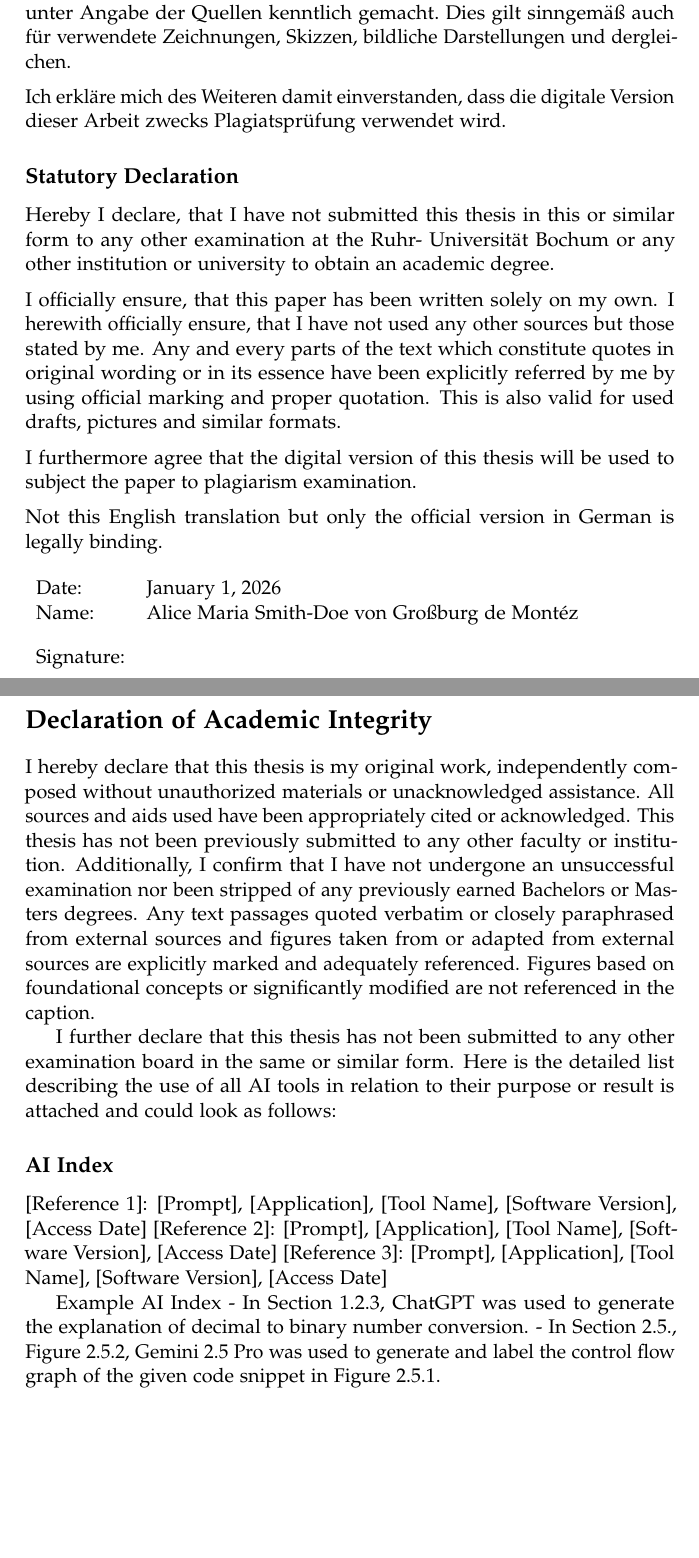
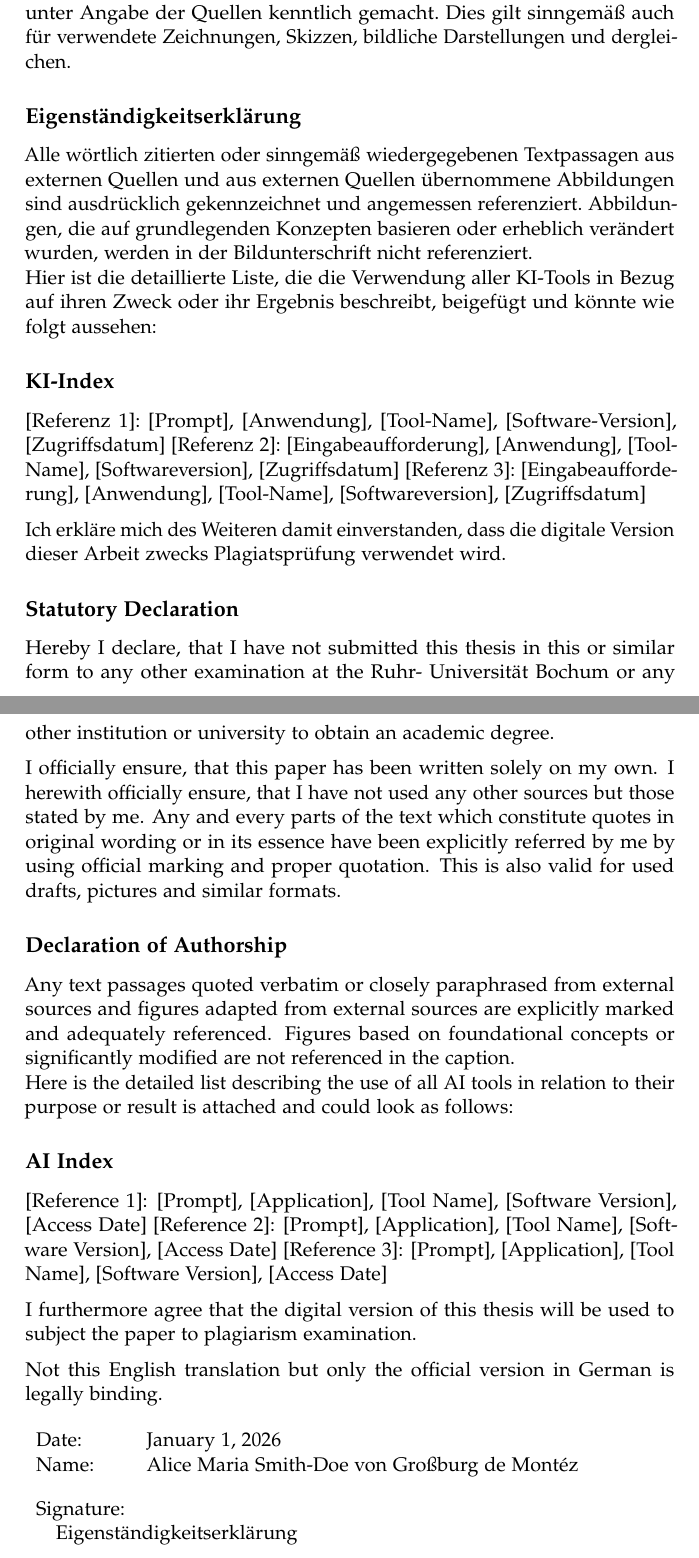
Before and after one commit to trusthlt/trusthlt-thesis-template, a LaTeX thesis (trusthlt-thesis-template.tex): two parts of pages 2 and 24 of 30 before the commit and two parts of pages 2 and 3 of 30 after it, joined at a grey line, cut so that both start at the same text, the shorter picture padded with empty space. Compiled offline with pdfLaTeX.

Commit message:
Updated Eigenständigkeitserklärung

```diff
--- a/trusthlt-thesis-template.tex
+++ b/trusthlt-thesis-template.tex
@@ -123,10 +123,27 @@ habe. Die Stellen, die anderen Quellen dem Wortlaut oder dem Sinn nach entnommen
 Quellen kenntlich gemacht. Dies gilt sinngemäß auch für verwendete Zeichnungen, Skizzen, bildliche Darstellungen
 und dergleichen.
 
+\subsection*{Eigenständigkeitserklärung}
+Alle wörtlich zitierten oder sinngemäß wiedergegebenen Textpassagen aus externen Quellen und aus externen Quellen übernommene Abbildungen sind ausdrücklich gekennzeichnet
+und angemessen referenziert.
+Abbildungen, die auf grundlegenden Konzepten basieren oder erheblich verändert wurden, werden in der Bildunterschrift nicht referenziert.
+
+Hier ist die detaillierte Liste, die die Verwendung aller KI-Tools in Bezug auf ihren Zweck oder ihr Ergebnis beschreibt, beigefügt und könnte wie folgt aussehen:
+\subsection*{KI-Index}
+[Referenz 1]: [Prompt], [Anwendung], [Tool-Name], [Software-Version], [Zugriffsdatum]
+[Referenz 2]: [Eingabeaufforderung], [Anwendung], [Tool-Name], [Softwareversion], [Zugriffsdatum]
+[Referenz 3]: [Eingabeaufforderung], [Anwendung], [Tool-Name], [Softwareversion], [Zugriffsdatum]
+
+%Beispiel
+%KI-Index
+%In Abschnitt 1.2.3 wurde ChatGPT verwendet, um die Erklärung der Umwandlung von Dezimal- in Binärzahlen zu generieren.
+%In Abschnitt 2.5, Abbildung 2.5.2, wurde Gemini 2.5 Pro verwendet, um den Kontrollflussgraphen des in Abbildung 2.5.1 dargestellten Code-Schnipsels zu generieren und zu beschriften.
+
 \medskip
 
 Ich erkläre mich des Weiteren damit einverstanden, dass die digitale Version dieser Arbeit zwecks Plagiatsprüfung
 verwendet wird.
+
 \end{otherlanguage}
 
 \subsection*{Statutory Declaration}
@@ -140,6 +157,23 @@ I officially ensure, that this paper has been written solely on my own. I herewi
 used any other sources but those stated by me. Any and every parts of the text which constitute quotes in original
 wording or in its essence have been explicitly referred by me by using official marking and proper quotation. This is
 also valid for used drafts, pictures and similar formats.
+
+\subsection*{Declaration of Authorship}
+Any text passages quoted verbatim or closely paraphrased from external sources and figures adapted from external sources are explicitly marked
+and adequately referenced.
+Figures based on foundational concepts or significantly modified are not referenced in the caption.
+
+Here is the detailed list describing the use of all AI tools in relation to their purpose or result is attached and could look as follows:
+\subsection*{AI Index}
+[Reference 1]: [Prompt], [Application], [Tool Name], [Software Version], [Access Date]
+[Reference 2]: [Prompt], [Application], [Tool Name], [Software Version], [Access Date]
+[Reference 3]: [Prompt], [Application], [Tool Name], [Software Version], [Access Date]
+
+%Example
+%AI Index
+%In Section 1.2.3, ChatGPT was used to generate the explanation of decimal to binary number
+%conversion.
+%In Section 2.5., Figure 2.5.2, Gemini 2.5 Pro was used to generate and label the control flow graph of the given code snippet in Figure 2.5.1.
 
 \medskip
 
@@ -159,6 +193,9 @@ Signature: & \\
 
 
 } % enf for this page
+
+
+Eigenständigkeitserklärung
 
 \end{titlepage}
 
@@ -585,30 +622,6 @@ We believe that our findings will help gain better understanding of, and hopeful
 
 This work has been supported by the ArguAna Project GU~798/20-1 (DFG), and by the DFG-funded research training group ``Adaptive Preparation of Information form Heterogeneous Sources'' (AIPHES, GRK 1994/1).
 
-
-\section*{Declaration of Academic Integrity}
-I hereby declare that this thesis is my original work, independently composed without unauthorized materials or unacknowledged assistance.
-All sources and aids used have been appropriately cited or acknowledged.
-This thesis has not been previously submitted to any other faculty or institution.
-Additionally, I confirm that I have not undergone an unsuccessful examination nor been stripped of any previously earned
-Bachelors or Masters degrees. Any text passages quoted verbatim or closely paraphrased from external sources and figures
-taken from or adapted from external sources are explicitly marked and adequately referenced.
-Figures based on foundational concepts or significantly modified are not referenced in the caption.
-
-I further declare that this thesis has not been submitted to any other examination board in the same or similar form.
-Here is the detailed list describing the use of all AI tools in relation to their purpose or result is attached and could look as follows:
-\subsection*{AI Index}
-[Reference 1]: [Prompt], [Application], [Tool Name], [Software Version], [Access Date]
-[Reference 2]: [Prompt], [Application], [Tool Name], [Software Version], [Access Date]
-[Reference 3]: [Prompt], [Application], [Tool Name], [Software Version], [Access Date]
-
-Example
-AI Index
-- In Section 1.2.3, ChatGPT was used to generate the explanation of decimal to binary number
-conversion.
-- In Section 2.5., Figure 2.5.2, Gemini 2.5 Pro was used to generate and label the control flow graph
-of the given code snippet in Figure 2.5.1.
-
 \vspace{2cm}
 \begin{center}
 \begin{tabular}{@{}p{6cm}@{}}
```
